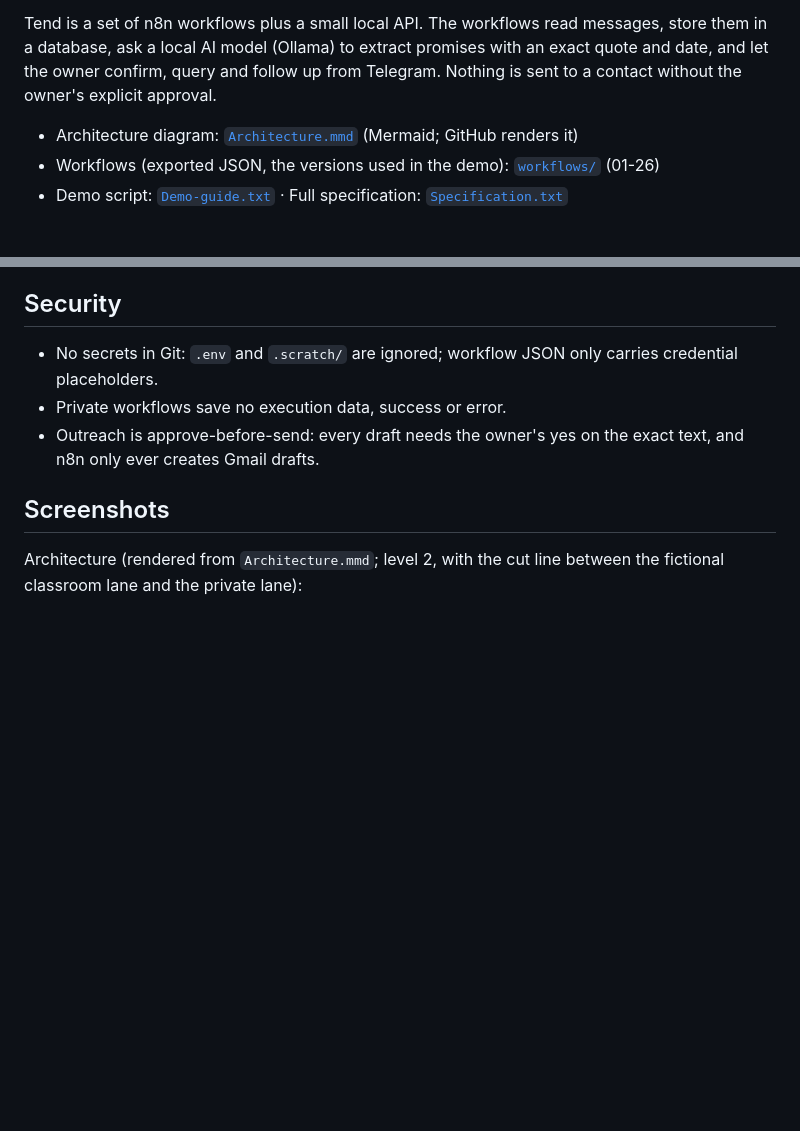
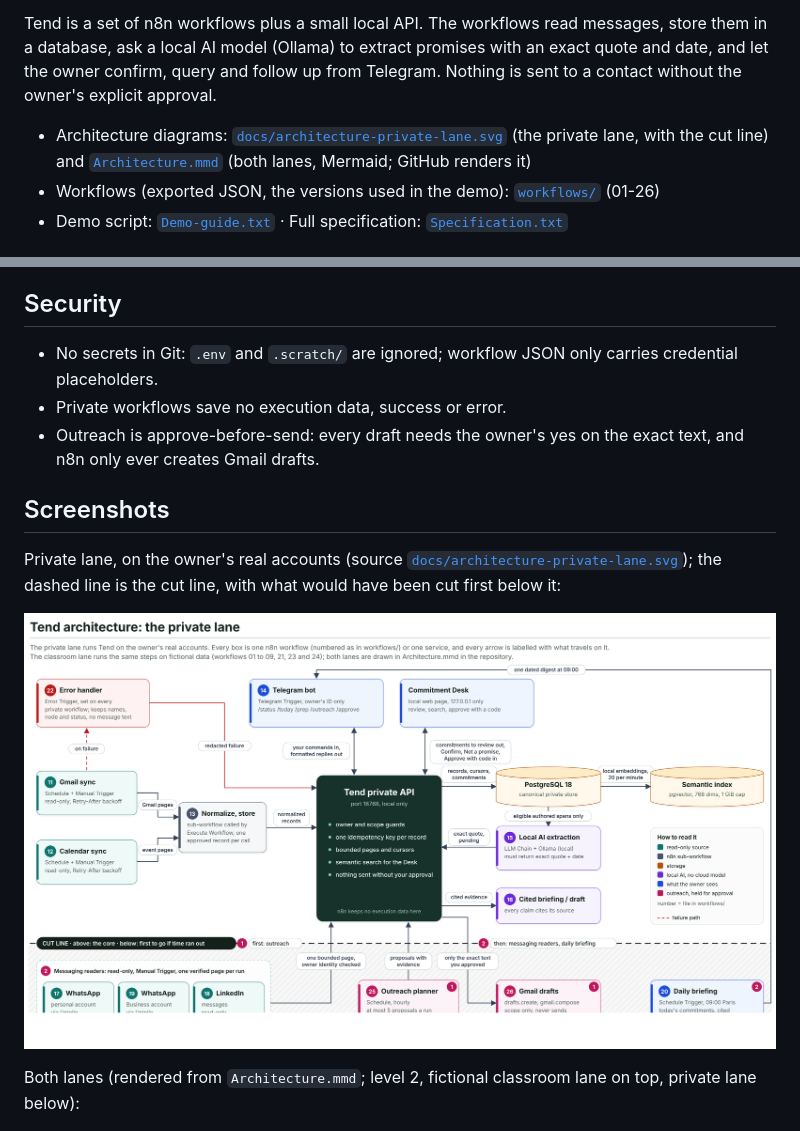
Before and after one commit to Azzbee/Tend-n8n, a Markdown page: README.md, 2 parts joined by grey strips. GitHub-like rendering; pictures changed too: docs/architecture-private-lane.png (added); blank space fills up the shorter version.

Commit message:
Add a horizontal private-lane architecture diagram with the cut line
A hand-laid-out diagram of the private lane only: one box per workflow
or service, every arrow labelled, each source (Gmail, Calendar, WhatsApp
personal, WhatsApp Business, LinkedIn) in its own box, and the cut line
drawn across the lane with the cut order (outreach first, then the
messaging readers and the daily briefing). SVG source plus a PNG for the
README; Architecture.mmd still draws both lanes.

Co-Authored-By: Claude Opus 5.5 <noreply@anthropic.com>
Claude-Session: https://claude.ai/code/session_01QN9x3KsRxNMGoYe9CpMKQY

```diff
--- a/README.md
+++ b/README.md
@@ -4,7 +4,7 @@
 
 Tend is a set of n8n workflows plus a small local API. The workflows read messages, store them in a database, ask a local AI model (Ollama) to extract promises with an exact quote and date, and let the owner confirm, query and follow up from Telegram. Nothing is sent to a contact without the owner's explicit approval.
 
-- Architecture diagram: [`Architecture.mmd`](Architecture.mmd) (Mermaid; GitHub renders it)
+- Architecture diagrams: [`docs/architecture-private-lane.svg`](docs/architecture-private-lane.svg) (the private lane, with the cut line) and [`Architecture.mmd`](Architecture.mmd) (both lanes, Mermaid; GitHub renders it)
 - Workflows (exported JSON, the versions used in the demo): [`workflows/`](workflows/) (01-26)
 - Demo script: [`Demo-guide.txt`](Demo-guide.txt) · Full specification: [`Specification.txt`](Specification.txt)
 
@@ -92,6 +92,10 @@ Manual checks in the editor:
 
 ## Screenshots
 
-Architecture (rendered from `Architecture.mmd`; level 2, with the cut line between the fictional classroom lane and the private lane):
+Private lane, on the owner's real accounts (source [`docs/architecture-private-lane.svg`](docs/architecture-private-lane.svg)); the dashed line is the cut line, with what would have been cut first below it:
+
+![Tend private lane architecture](docs/architecture-private-lane.png)
+
+Both lanes (rendered from `Architecture.mmd`; level 2, fictional classroom lane on top, private lane below):
 
 ![Tend architecture](docs/screenshots/architecture.png)
```
Also changed, not shown: 1 other file.
